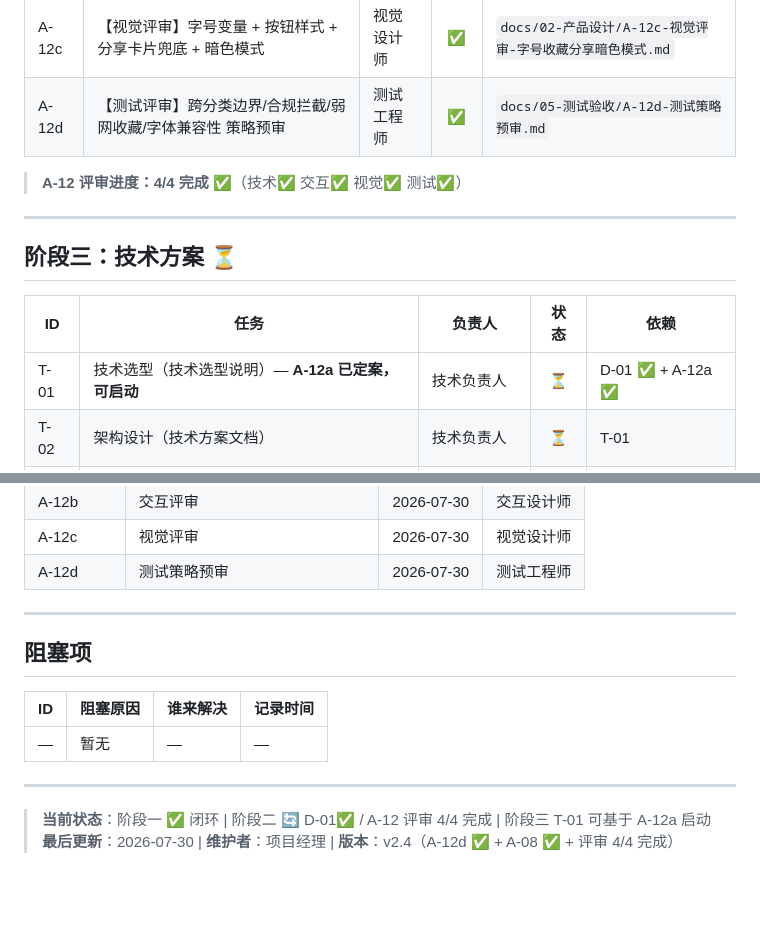
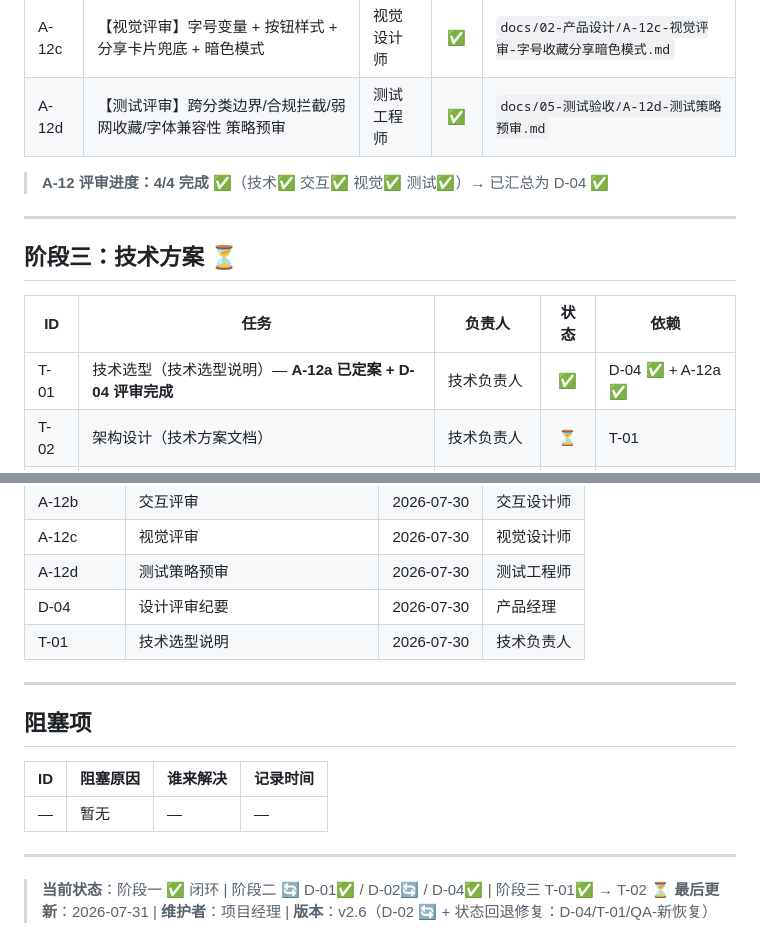
Before and after one commit to tengfeizhao1219/One-News, a Markdown page: TASK_BOARD.md, 2 parts joined by grey strips. Drawn GitHub-style; blank space fills up the shorter version.

```diff
--- a/TASK_BOARD.md
+++ b/TASK_BOARD.md
@@ -78,7 +78,7 @@
 | A-12c | 【视觉评审】字号变量 + 按钮样式 + 分享卡片兜底 + 暗色模式 | 视觉设计师 | ✅ | `docs/02-产品设计/A-12c-视觉评审-字号收藏分享暗色模式.md` |
 | A-12d | 【测试评审】跨分类边界/合规拦截/弱网收藏/字体兼容性 策略预审 | 测试工程师 | ✅ | `docs/05-测试验收/A-12d-测试策略预审.md` |
 
-> **A-12 评审进度：4/4 完成** ✅（技术✅ 交互✅ 视觉✅ 测试✅）
+> **A-12 评审进度：4/4 完成** ✅（技术✅ 交互✅ 视觉✅ 测试✅）→ 已汇总为 D-04 ✅
 
 ---
 
@@ -86,7 +86,7 @@
 
 | ID | 任务 | 负责人 | 状态 | 依赖 |
 |----|------|--------|:---:|------|
-| T-01 | 技术选型（技术选型说明）— **A-12a 已定案，可启动** | 技术负责人 | ⏳ | D-01 ✅ + A-12a ✅ |
+| T-01 | 技术选型（技术选型说明）— **A-12a 已定案 + D-04 评审完成** | 技术负责人 | ✅ | D-04 ✅ + A-12a ✅ |
 | T-02 | 架构设计（技术方案文档） | 技术负责人 | ⏳ | T-01 |
 | T-03 | 接口定义（接口文档）— T-09 已实质完成 | 技术负责人 | ⏳ | T-02 |
 | T-04 | 技术评审（技术评审纪要） | 技术负责人 | ⏳ | T-03 |
@@ -153,6 +153,8 @@
 | A-12b | 交互评审 | 2026-07-30 | 交互设计师 |
 | A-12c | 视觉评审 | 2026-07-30 | 视觉设计师 |
 | A-12d | 测试策略预审 | 2026-07-30 | 测试工程师 |
+| D-04 | 设计评审纪要 | 2026-07-30 | 产品经理 |
+| T-01 | 技术选型说明 | 2026-07-30 | 技术负责人 |
 
 ---
 
@@ -164,5 +166,5 @@
 
 ---
 
-> **当前状态**：阶段一 ✅ 闭环 | 阶段二 🔄 D-01✅ / A-12 评审 4/4 完成 | 阶段三 T-01 可基于 A-12a 启动
-> **最后更新**：2026-07-30 | **维护者**：项目经理 | **版本**：v2.4（A-12d ✅ + A-08 ✅ + 评审 4/4 完成）
+> **当前状态**：阶段一 ✅ 闭环 | 阶段二 🔄 D-01✅ / D-02🔄 / D-04✅ | 阶段三 T-01✅ → T-02 ⏳
+> **最后更新**：2026-07-31 | **维护者**：项目经理 | **版本**：v2.6（D-02 🔄 + 状态回退修复：D-04/T-01/QA-新恢复）
```
Also changed, not shown: other parts of TASK_BOARD.md (+8 -8 lines).
